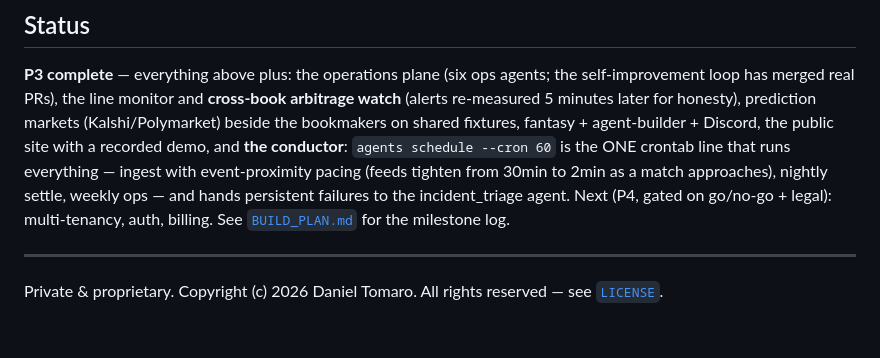
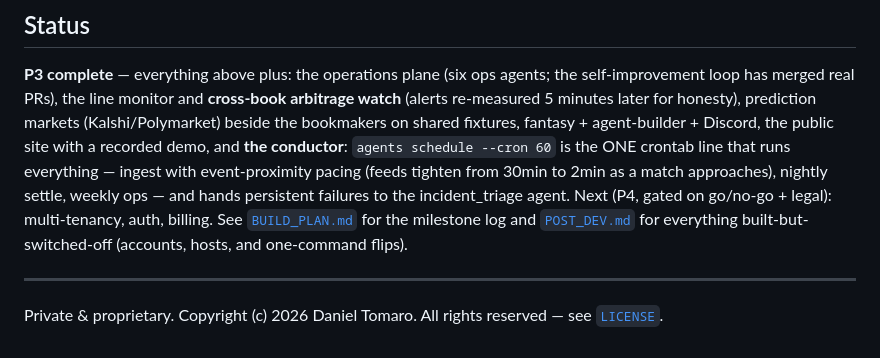
Before and after one commit to DanielTomaro13/sportsdata-agents, a Markdown page: README.md, the part around the change. Drawn GitHub-style.

```diff
--- a/README.md
+++ b/README.md
@@ -166,7 +166,9 @@ agent-builder + Discord, the public site with a recorded demo, and **the conduct
 with event-proximity pacing (feeds tighten from 30min to 2min as a match approaches),
 nightly settle, weekly ops — and hands persistent failures to the incident_triage
 agent. Next (P4, gated on go/no-go + legal): multi-tenancy, auth, billing. See
-[`BUILD_PLAN.md`](./BUILD_PLAN.md) for the milestone log.
+[`BUILD_PLAN.md`](./BUILD_PLAN.md) for the milestone log and
+[`POST_DEV.md`](./POST_DEV.md) for everything built-but-switched-off
+(accounts, hosts, and one-command flips).
 
 ---
 
```
Also changed, not shown: POST_DEV.md (added, +70 -0 lines).
